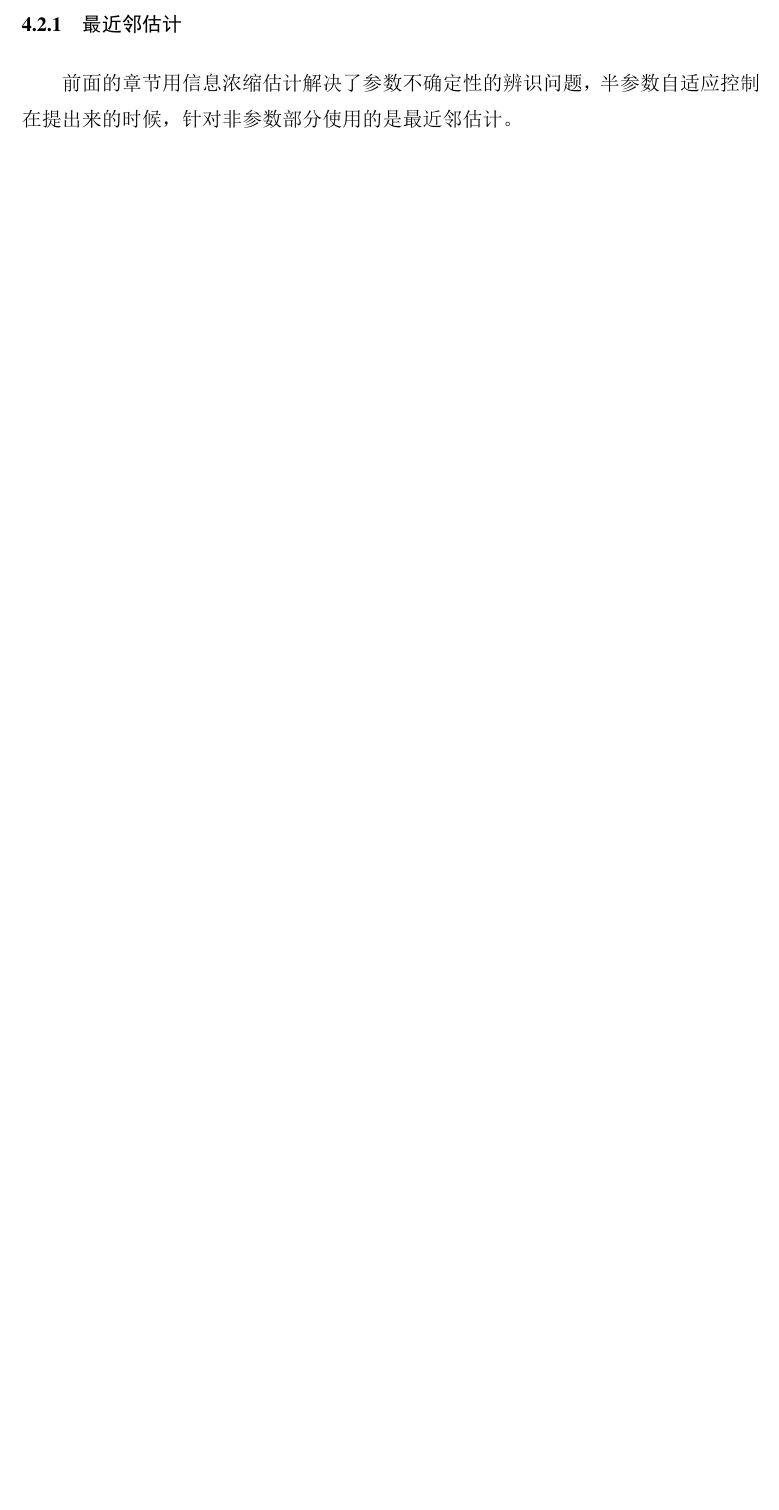
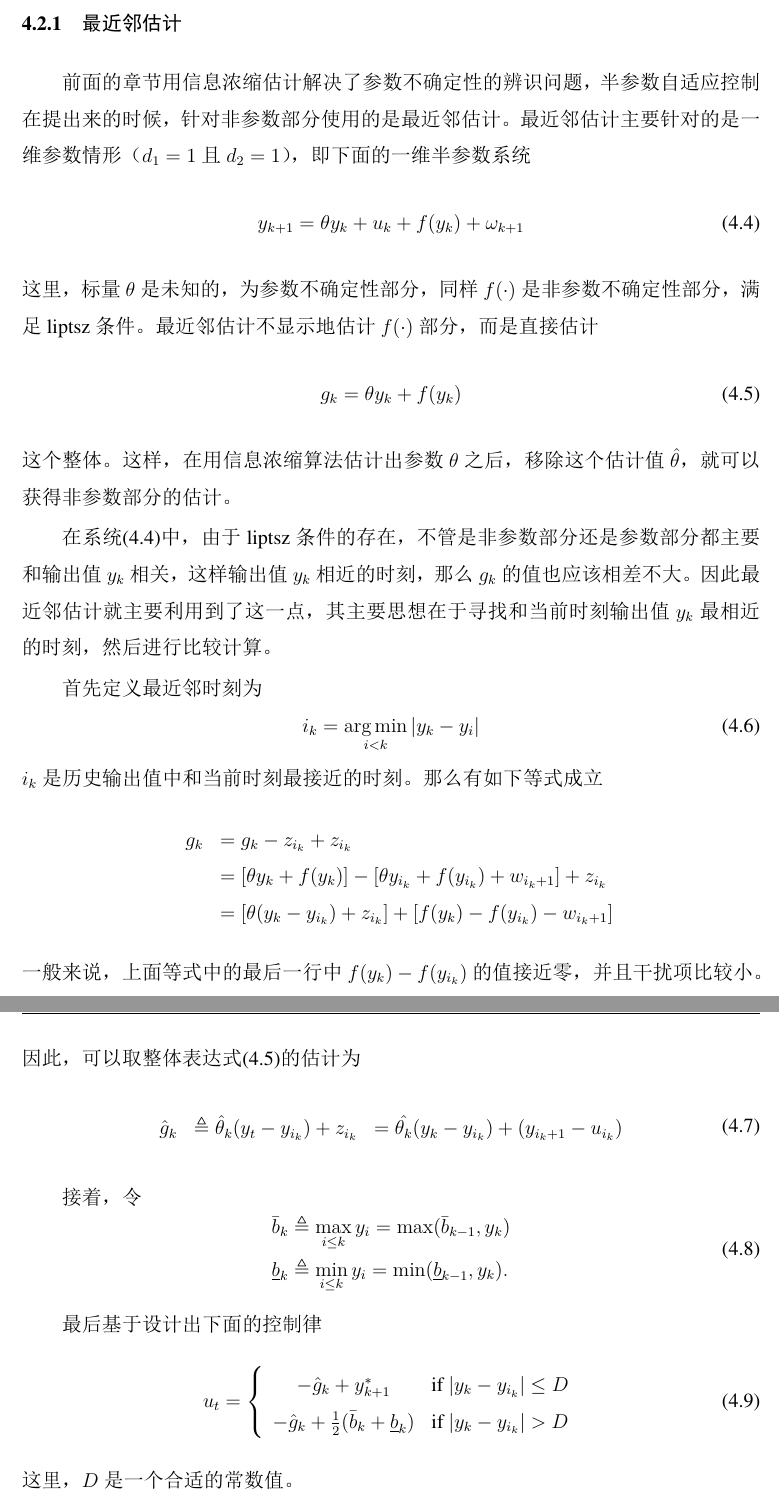
Before and after one commit to GDDXZ/unknown, a LaTeX thesis (main.tex, which reads chapters/chapter4.tex): part of page 46 of 55 before the commit and two parts of pages 46 and 47 of 57 after it, the two joined at a grey line, cut so that both start at the same text, the shorter picture padded with empty space. The pictures show the PDF file main.pdf that the author committed with the source.

Commit message:
'chap4.nest'

```diff
--- a/chapters/chapter4.tex
+++ b/chapters/chapter4.tex
@@ -25,7 +25,62 @@ u_{k}^{*}=y_{k+1}^{*}-\bm{\phi_{k}}^{T}\cdot\hat{\bm{\theta}}_{k}-\breve{z}_{k}
 
 非线性部分的辨识与控制器的设计是本章重点解决的问题。
 
-\section{非线性估计}\label{sect:4.2}
+\section{非参数部分的估计}\label{sect:4.2}
 
 \subsection{最近邻估计}
-前面的章节用信息浓缩估计解决了参数不确定性的辨识问题，半参数自适应控制在提出来的时候，针对非参数部分使用的是最近邻估计。
+前面的章节用信息浓缩估计解决了参数不确定性的辨识问题，半参数自适应控制在提出来的时候，针对非参数部分使用的是最近邻估计。最近邻估计主要针对的是一维参数情形（$d_{1}=1$且$d_{2}=1$），即下面的一维半参数系统
+\begin{equation}%
+\label{eq:4.1ord}
+y_{k+1}=\theta y_{k}+u_{k}+f(y_{k})+\omega_{k+1}
+\end{equation}
+这里，标量$\theta$是未知的，为参数不确定性部分，同样$f(\cdot)$是非参数不确定性部分，满足liptsz条件。最近邻估计不显示地估计$f(\cdot)$部分，而是直接估计
+\begin{equation}\label{eq:4.nne.g}
+g_{k} = \theta y_{k}+f(y_{k})
+\end{equation}
+这个整体。这样，在用信息浓缩算法估计出参数$\theta$之后，移除这个估计值$\hat{\theta}$，就可以获得非参数部分的估计。
+
+在系统\eqref{eq:4.1ord}中，由于liptsz条件的存在，不管是非参数部分还是参数部分都主要和输出值$y_{k}$相关，这样输出值$y_{k}$相近的时刻，那么$g_{k}$的值也应该相差不大。因此最近邻估计就主要利用到了这一点，其主要思想在于寻找和当前时刻输出值$y_{k}$最相近的时刻，然后进行比较计算。
+
+首先定义最近邻时刻为
+\begin{equation}\label{eq:4.it}
+i_k=\mathop{\arg \min}\limits_{i<k}|y_k-y_i|
+\end{equation}
+$i_k$是历史输出值中和当前时刻最接近的时刻。那么有如下等式成立
+\begin{equation*}
+\begin{array}{lll}
+&g_k&=g_k-z_{i_k}+z_{i_k}\\
+&&=[\theta y_k+f(y_k)]-[\theta y_{i_k}+f(y_{i_k})+w_{i_k+1}]+z_{i_k}\\
+&&=[\theta(y_k-y_{i_k})+z_{i_k}]+[f(y_k)-f(y_{i_k})-w_{i_k+1}]
+\end{array}
+\end{equation*}
+一般来说，上面等式中的最后一行中$f(y_k)-f(y_{i_k})$的值接近零，并且干扰项比较小。因此，可以取整体表达式\eqref{eq:4.nne.g}的估计为
+\begin{equation}\label{eq.4:g.est}
+\begin{array}{lll}
+\hat{g}_k&\triangleq\hat{\theta}_k(y_t-y_{i_k})+z_{i_k}
+&=\hat{\theta_k}(y_k-y_{i_k})+(y_{i_k+1}-u_{i_k})
+\end{array}
+\end{equation}
+
+接着，令
+\begin{equation}\label{eq.4:bk}
+\begin{array}{lll}
+\bar{b}_k\triangleq \max\limits_{i\leq k}y_i
+         =\max(\bar{b}_{k-1}, y_k)\\
+\underline{b}_k\triangleq \min\limits_{i\leq k}{y_i}
+                =\min(\underline{b}_{k-1}, y_k).
+\end{array}
+\end{equation}
+
+最后基于设计出下面的控制律
+\begin{equation}\label{eq:4.uk}
+u_{t}=\left\{
+\begin{array}{cc}
+  -\hat g_k+y_{k+1}^* & \text{if } |y_k-y_{i_k}|\le D \\
+  -\hat g_k+\frac12(\bar b_k+\underline b_k) & \text{if } |y_k-y_{i_k}|> D \\
+\end{array}
+\right.
+\end{equation}
+这里，$D$是一个合适的常数值。
+
+由此看出，最近邻估计可以比较准确地给出一维情形下非参数部分的估计，从而解决半参数系统的自适应控制问题。但是有一定的局限性，主要体现在：
+\begin{enumerate}
@@ -32,3 +90,4 @@ u_{k}^{*}=y_{k+1}^{*}-\bm{\phi_{k}}^{T}\cdot\hat{\bm{\theta}}_{k}-\breve{z}_{k}
+\end{enumerate}
 
 \subsection{BP与ELM}
 
```
Also changed, not shown: main.pdf, chapters/chapter4.tex (3 more changed lines).
